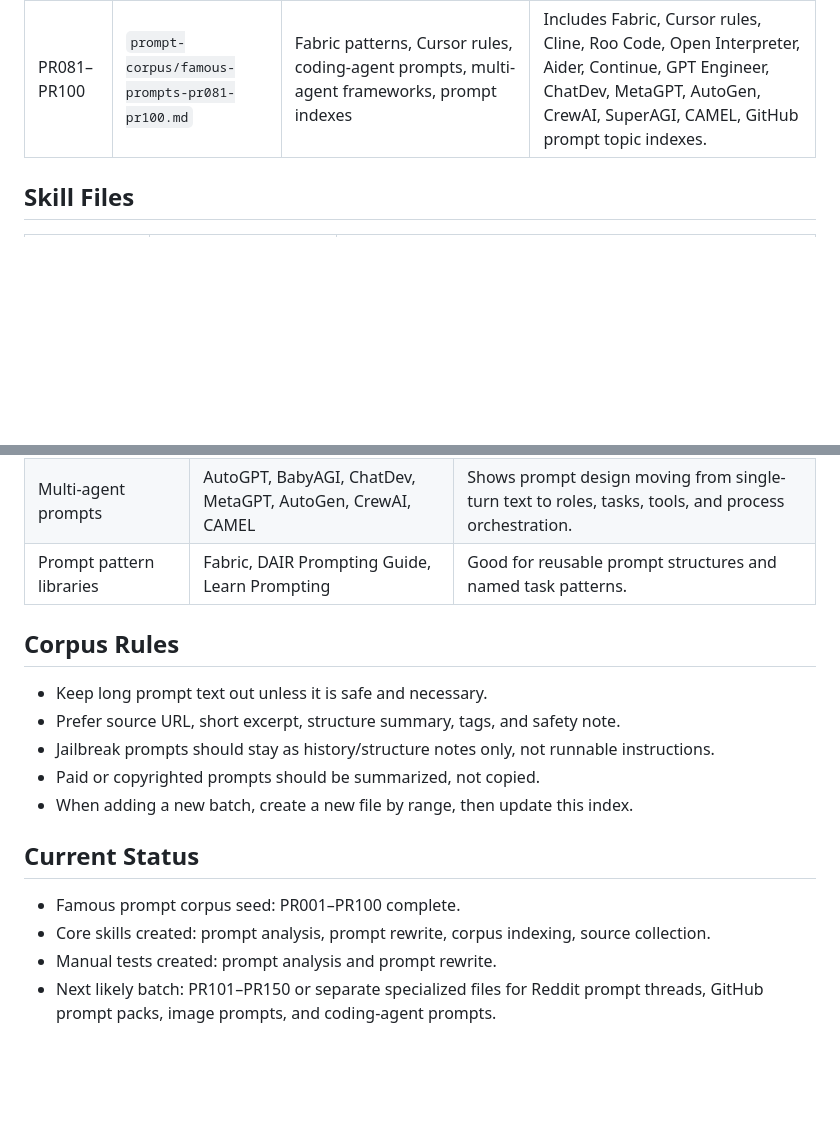
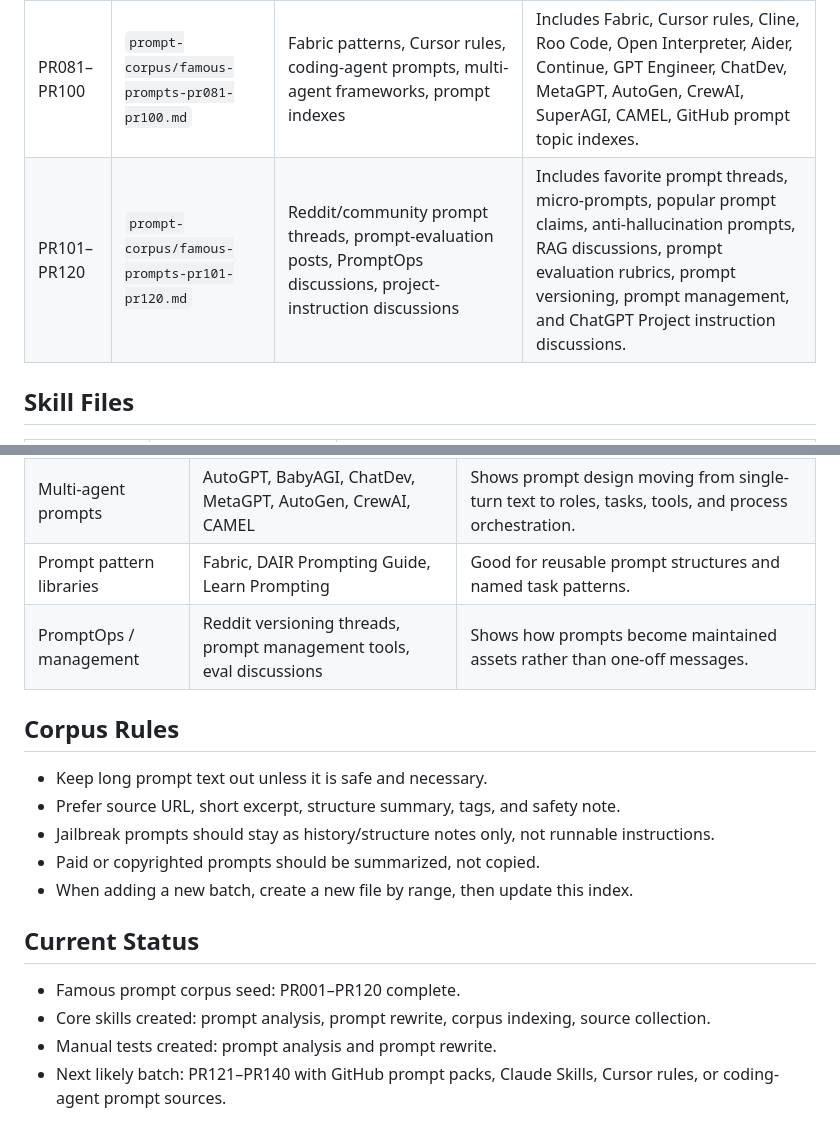
Before and after one commit to sarecury-lgtm/prompt-system-lab, a Markdown page: references/source-index.md, 2 parts joined by grey strips. Rendered like a GitHub page; blank space fills up the shorter version.

Commit message:
Update source index for PR101-PR120

```diff
--- a/references/source-index.md
+++ b/references/source-index.md
@@ -15,6 +15,7 @@ This file is not the full corpus. It is the navigation index for finding where e
 | PR041–PR060 | `prompt-corpus/famous-prompts-pr041-pr060.md` | Official prompt packs, media prompt roundups, FlowGPT, OpenAI Community prompt threads, image prompt guides | Includes OpenAI Academy, Tom’s Guide, Medium prompt lists, FlowGPT, OpenAI Cookbook, OpenAI Community threads, and educational prompt PDFs. |
 | PR061–PR080 | `prompt-corpus/famous-prompts-pr061-pr080.md` | Official prompt libraries, prompt marketplaces, image prompt ecosystems, agent/template frameworks | Includes Anthropic, OpenAI Cookbook, Learn Prompting, DAIR, PromptHero, PromptBase, AIPRM, AutoGPT, BabyAGI, Semantic Kernel, LangChain, Midjourney, OpenArt, Lexica. |
 | PR081–PR100 | `prompt-corpus/famous-prompts-pr081-pr100.md` | Fabric patterns, Cursor rules, coding-agent prompts, multi-agent frameworks, prompt indexes | Includes Fabric, Cursor rules, Cline, Roo Code, Open Interpreter, Aider, Continue, GPT Engineer, ChatDev, MetaGPT, AutoGen, CrewAI, SuperAGI, CAMEL, GitHub prompt topic indexes. |
+| PR101–PR120 | `prompt-corpus/famous-prompts-pr101-pr120.md` | Reddit/community prompt threads, prompt-evaluation posts, PromptOps discussions, project-instruction discussions | Includes favorite prompt threads, micro-prompts, popular prompt claims, anti-hallucination prompts, RAG discussions, prompt evaluation rubrics, prompt versioning, prompt management, and ChatGPT Project instruction discussions. |
 
 ## Skill Files
 
@@ -45,6 +46,7 @@ This file is not the full corpus. It is the navigation index for finding where e
 | Coding-agent prompts | Cursor rules, Cline, Roo Code, Aider, Open Interpreter | Shows prompts as project rules, tool instructions, and repo-aware workflows. |
 | Multi-agent prompts | AutoGPT, BabyAGI, ChatDev, MetaGPT, AutoGen, CrewAI, CAMEL | Shows prompt design moving from single-turn text to roles, tasks, tools, and process orchestration. |
 | Prompt pattern libraries | Fabric, DAIR Prompting Guide, Learn Prompting | Good for reusable prompt structures and named task patterns. |
+| PromptOps / management | Reddit versioning threads, prompt management tools, eval discussions | Shows how prompts become maintained assets rather than one-off messages. |
 
 ## Corpus Rules
 
@@ -56,7 +58,7 @@ This file is not the full corpus. It is the navigation index for finding where e
 
 ## Current Status
 
-- Famous prompt corpus seed: PR001–PR100 complete.
+- Famous prompt corpus seed: PR001–PR120 complete.
 - Core skills created: prompt analysis, prompt rewrite, corpus indexing, source collection.
 - Manual tests created: prompt analysis and prompt rewrite.
-- Next likely batch: PR101–PR150 or separate specialized files for Reddit prompt threads, GitHub prompt packs, image prompts, and coding-agent prompts.
+- Next likely batch: PR121–PR140 with GitHub prompt packs, Claude Skills, Cursor rules, or coding-agent prompt sources.
```
